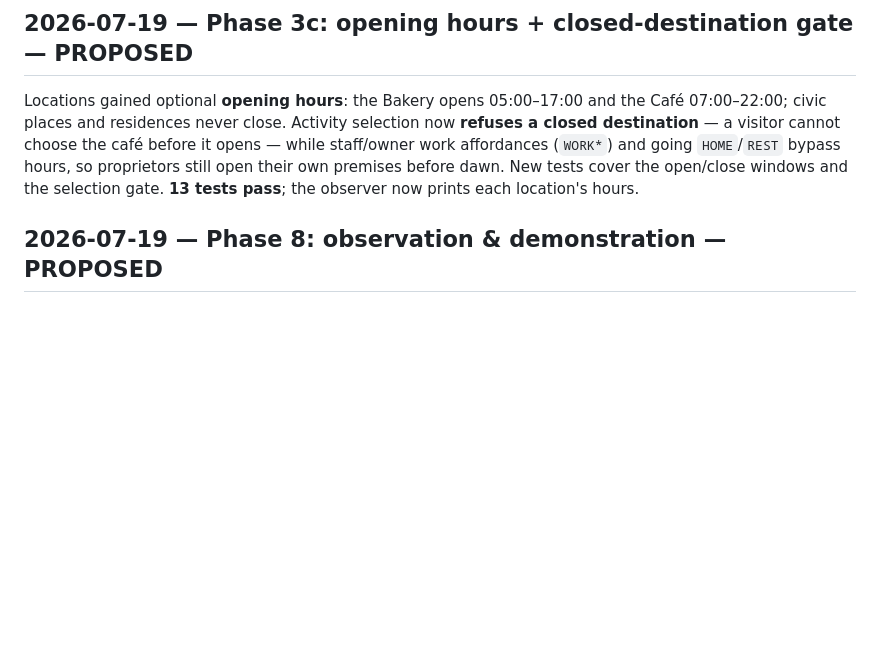
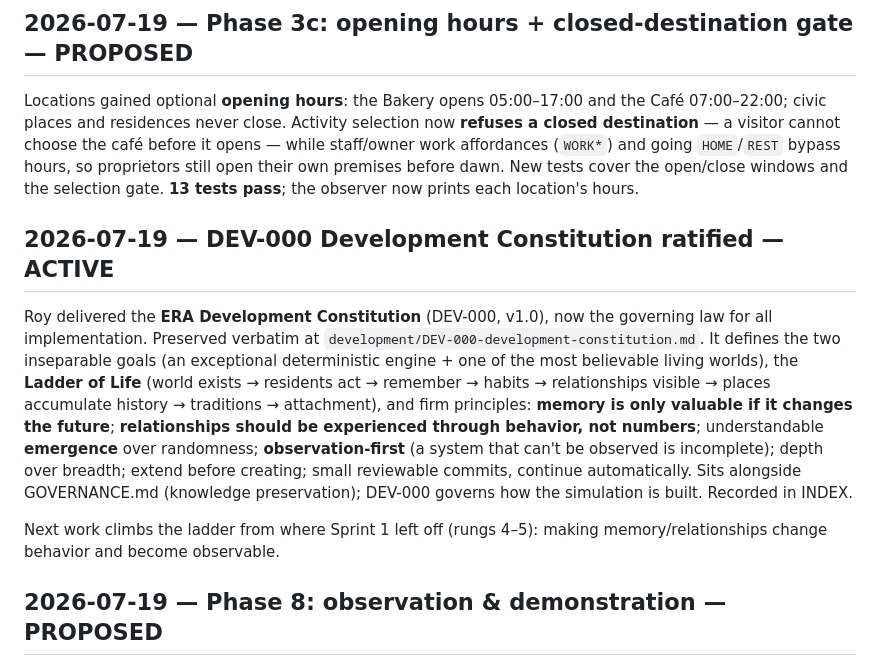
Before and after one commit to Roy481977/ERA, a Markdown page: CHANGELOG.md, the part around the change. GitHub-like rendering; blank space fills up the shorter version.

```diff
--- a/CHANGELOG.md
+++ b/CHANGELOG.md
@@ -17,6 +17,24 @@ opens — while staff/owner work affordances (`WORK*`) and going `HOME`/`REST`
 bypass hours, so proprietors still open their own premises before dawn. New tests
 cover the open/close windows and the selection gate. **13 tests pass**; the
 observer now prints each location's hours.
+
+## 2026-07-19 — DEV-000 Development Constitution ratified — ACTIVE
+
+Roy delivered the **ERA Development Constitution** (DEV-000, v1.0), now the
+governing law for all implementation. Preserved verbatim at
+`development/DEV-000-development-constitution.md`. It defines the two inseparable
+goals (an exceptional deterministic engine + one of the most believable living
+worlds), the **Ladder of Life** (world exists → residents act → remember → habits →
+relationships visible → places accumulate history → traditions → attachment), and
+firm principles: **memory is only valuable if it changes the future**;
+**relationships should be experienced through behavior, not numbers**; understandable
+**emergence** over randomness; **observation-first** (a system that can't be observed
+is incomplete); depth over breadth; extend before creating; small reviewable commits,
+continue automatically. Sits alongside GOVERNANCE.md (knowledge preservation);
+DEV-000 governs how the simulation is built. Recorded in INDEX.
+
+Next work climbs the ladder from where Sprint 1 left off (rungs 4–5): making
+memory/relationships change behavior and become observable.
 
 ## 2026-07-19 — Phase 8: observation & demonstration — PROPOSED
 
```
Also changed, not shown: INDEX.md (+1 -0 lines), development/DEV-000-development-constitution.md (added, +183 -0 lines).
